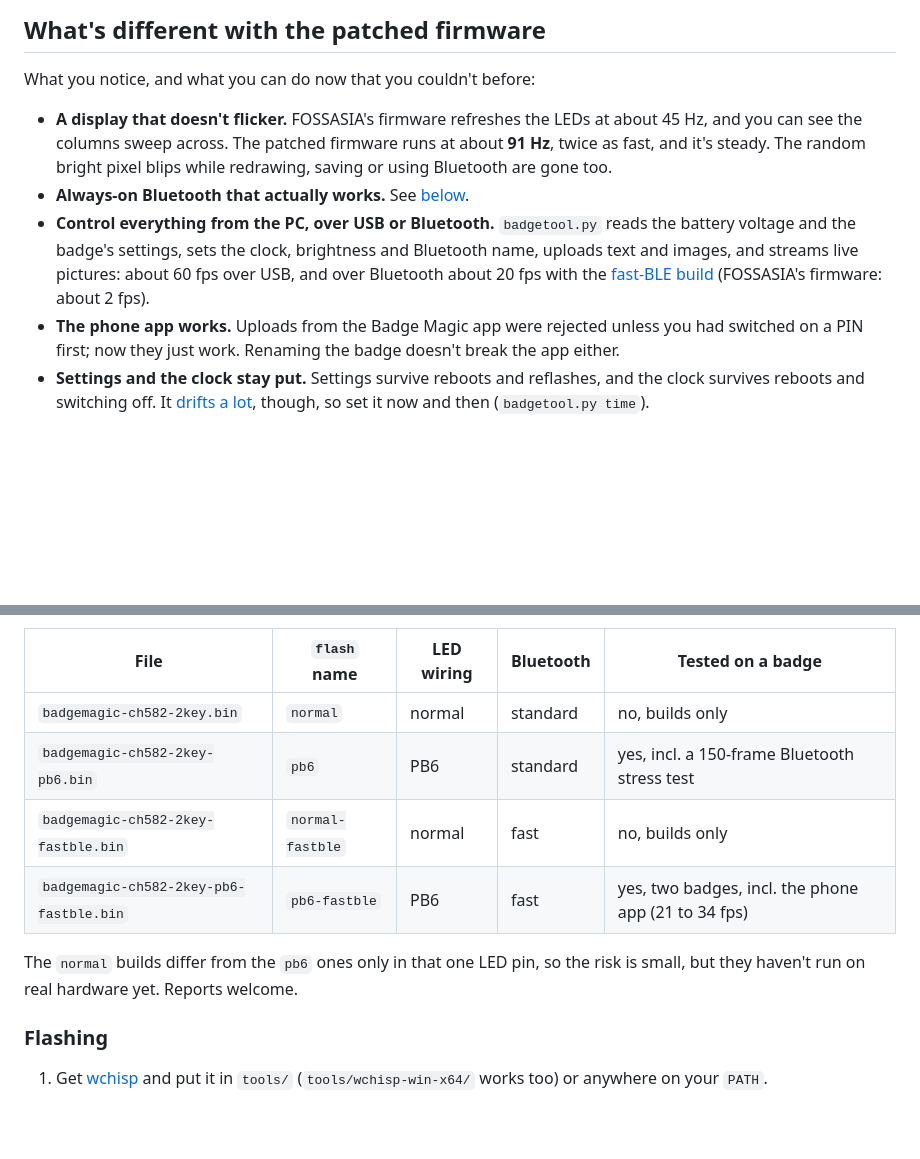
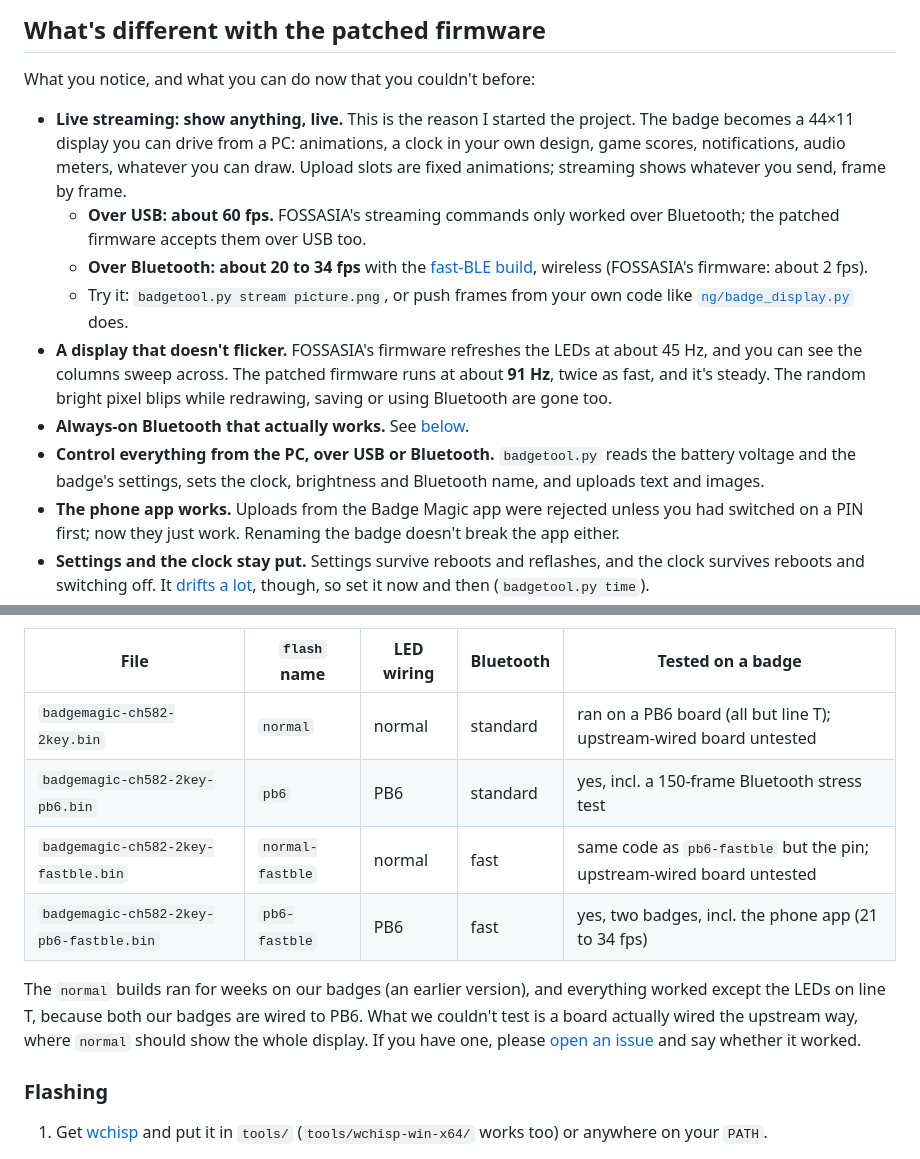
Before and after one commit to Timon-sys/badgemagic-toolkit, a Markdown page: README.md, 2 parts joined by grey strips. GitHub-like rendering; blank space fills up the shorter version.

Commit message:
README: live streaming up front, honest test status of the normal builds
- live streaming is the first point under "What's different": the reason
  the project exists (USB ~60 fps, Bluetooth ~20-34 fps with fast BLE)
- the normal builds ran for weeks on our PB6 badges (all but line T);
  only a board wired the upstream way is untested

Co-Authored-By: Claude Opus 5.5 <noreply@anthropic.com>

```diff
--- a/README.md
+++ b/README.md
@@ -25,6 +25,18 @@ same over USB and BLE.
 
 What you notice, and what you can do now that you couldn't before:
 
+- **Live streaming: show anything, live.** This is the reason I started
+  the project. The badge becomes a 44×11 display you can drive from a PC:
+  animations, a clock in your own design, game scores, notifications,
+  audio meters, whatever you can draw. Upload slots are fixed animations;
+  streaming shows whatever you send, frame by frame.
+  - **Over USB: about 60 fps.** FOSSASIA's streaming commands only worked
+    over Bluetooth; the patched firmware accepts them over USB too.
+  - **Over Bluetooth: about 20 to 34 fps** with the
+    [fast-BLE build](#which-file), wireless (FOSSASIA's firmware: about
+    2 fps).
+  - Try it: `badgetool.py stream picture.png`, or push frames from your
+    own code like [`ng/badge_display.py`](ng/badge_display.py) does.
 - **A display that doesn't flicker.** FOSSASIA's firmware refreshes
   the LEDs at about 45 Hz, and you can see the columns sweep across.
   The patched firmware runs at about **91 Hz**, twice as fast, and it's
@@ -33,9 +45,7 @@ What you notice, and what you can do now that you couldn't before:
 - **Always-on Bluetooth that actually works.** See [below](#always-on-bluetooth).
 - **Control everything from the PC, over USB or Bluetooth.** `badgetool.py`
   reads the battery voltage and the badge's settings, sets the clock,
-  brightness and Bluetooth name, uploads text and images, and streams live
-  pictures: about 60 fps over USB, and over Bluetooth about 20 fps with the
-  [fast-BLE build](#which-file) (FOSSASIA's firmware: about 2 fps).
+  brightness and Bluetooth name, and uploads text and images.
 - **The phone app works.** Uploads from the Badge Magic app were rejected
   unless you had switched on a PIN first; now they just work. Renaming the
   badge doesn't break the app either.
@@ -248,14 +258,17 @@ Two choices make four files:
 
 | File | `flash` name | LED wiring | Bluetooth | Tested on a badge |
 |---|---|---|---|---|
-| `badgemagic-ch582-2key.bin` | `normal` | normal | standard | no, builds only |
+| `badgemagic-ch582-2key.bin` | `normal` | normal | standard | ran on a PB6 board (all but line T); upstream-wired board untested |
 | `badgemagic-ch582-2key-pb6.bin` | `pb6` | PB6 | standard | yes, incl. a 150-frame Bluetooth stress test |
-| `badgemagic-ch582-2key-fastble.bin` | `normal-fastble` | normal | fast | no, builds only |
+| `badgemagic-ch582-2key-fastble.bin` | `normal-fastble` | normal | fast | same code as `pb6-fastble` but the pin; upstream-wired board untested |
 | `badgemagic-ch582-2key-pb6-fastble.bin` | `pb6-fastble` | PB6 | fast | yes, two badges, incl. the phone app (21 to 34 fps) |
 
-The `normal` builds differ from the `pb6` ones only in that one LED pin, so
-the risk is small, but they haven't run on real hardware yet. Reports
-welcome.
+The `normal` builds ran for weeks on our badges (an earlier version), and
+everything worked except the LEDs on line T, because both our badges are
+wired to PB6. What we couldn't test is a board actually wired the upstream
+way, where `normal` should show the whole display. If you have one, please
+[open an issue](https://github.com/Timon-sys/badgemagic-toolkit/issues) and
+say whether it worked.
 
 ### Flashing
 
```
